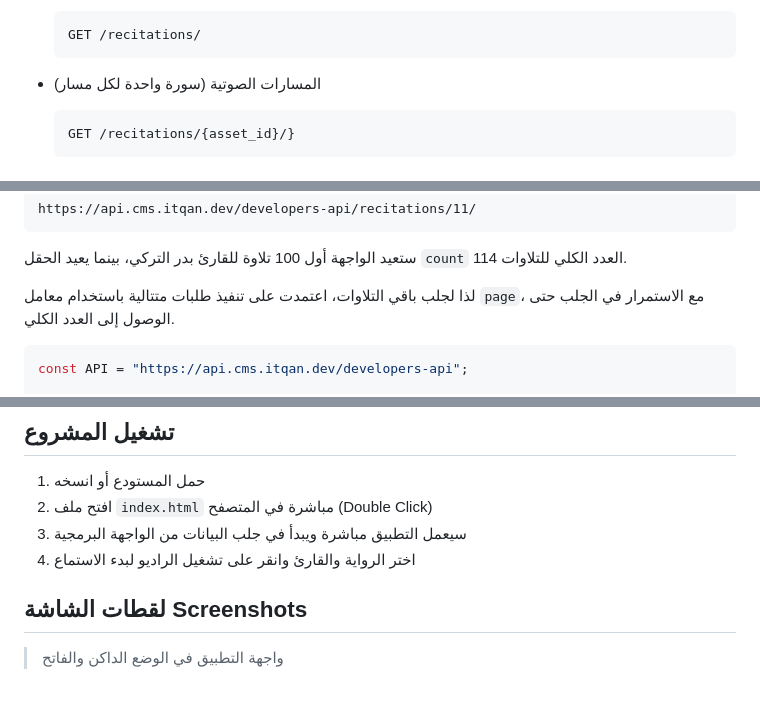
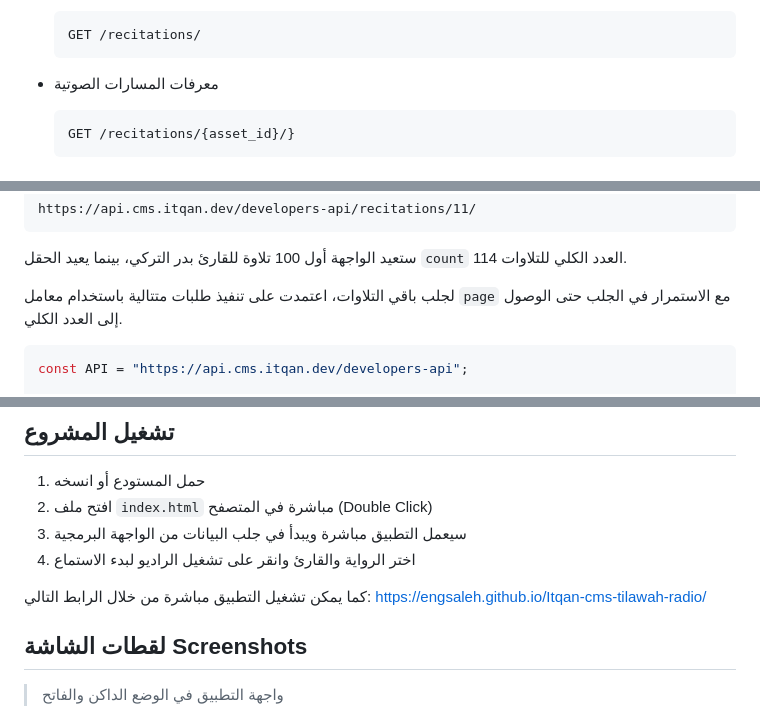
Before and after one commit to engsaleh/Itqan-cms-tilawah-radio, a Markdown page: readme.md, 3 parts joined by grey strips. Rendered like a GitHub page; blank space fills up the shorter version.

````diff
--- a/readme.md
+++ b/readme.md
@@ -53,7 +53,7 @@ https://api.cms.itqan.dev/developers-api
   GET /recitations/
   ```
 
-- المسارات الصوتية (سورة واحدة لكل مسار)
+- معرفات المسارات الصوتية
 
   ```
   GET /recitations/{asset_id}/}
@@ -77,7 +77,7 @@ https://api.cms.itqan.dev/developers-api/recitations/11/
 
 ستعيد الواجهة أول 100 تلاوة للقارئ بدر التركي، بينما يعيد الحقل `count` العدد الكلي للتلاوات 114.
 
-لذا لجلب باقي التلاوات، اعتمدت على تنفيذ طلبات متتالية باستخدام معامل `page`، مع الاستمرار في الجلب حتى الوصول إلى العدد الكلي.
+لجلب باقي التلاوات، اعتمدت على تنفيذ طلبات متتالية باستخدام معامل `page` مع الاستمرار في الجلب حتى الوصول إلى العدد الكلي.
 
 ```js
 const API = "https://api.cms.itqan.dev/developers-api";
@@ -115,6 +115,8 @@ async function fetchAllTracks(assetId) {
 3. سيعمل التطبيق مباشرة ويبدأ في جلب البيانات من الواجهة البرمجية
 4. اختر الرواية والقارئ وانقر على تشغيل الراديو لبدء الاستماع
 
+كما يمكن تشغيل التطبيق مباشرة من خلال الرابط التالي:
+https://engsaleh.github.io/Itqan-cms-tilawah-radio/
 
 
 ## لقطات الشاشة Screenshots
````
Also changed, not shown: other parts of readme.md (+1 -1 lines).
